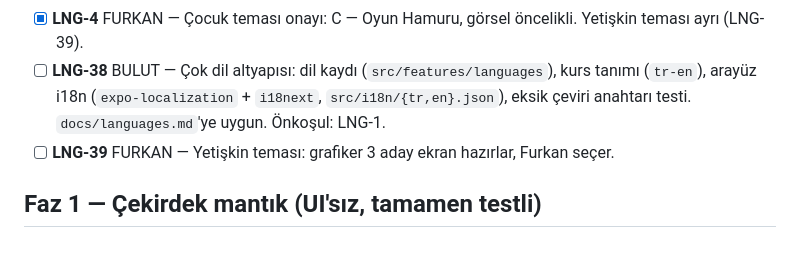
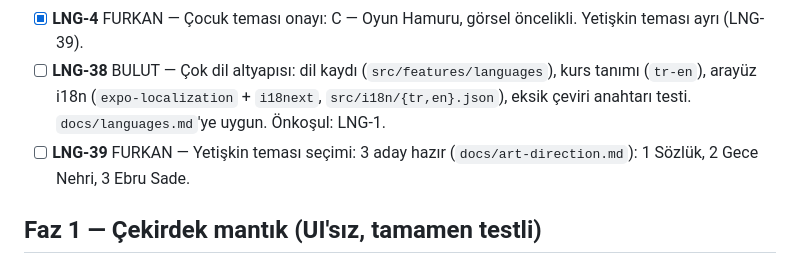
Before and after one commit to ozkulfurkan/LINGOYUN, a Markdown page: BACKLOG.md, the part around the change. GitHub-like rendering.

```diff
--- a/BACKLOG.md
+++ b/BACKLOG.md
@@ -14,7 +14,7 @@ Etiketler: **BULUT** (bulutta doğrulanabilir) · **CİHAZ** (gerçek cihaz test
 - [ ] **LNG-3** FURKAN — EAS hesabı, bundle id (`com.<...>.lingoyun`), Apple Developer ve Google Play hesapları, Sentry projesi.
 - [x] **LNG-4** FURKAN — Çocuk teması onayı: C — Oyun Hamuru, görsel öncelikli. Yetişkin teması ayrı (LNG-39).
 - [ ] **LNG-38** BULUT — Çok dil altyapısı: dil kaydı (`src/features/languages`), kurs tanımı (`tr-en`), arayüz i18n (`expo-localization` + `i18next`, `src/i18n/{tr,en}.json`), eksik çeviri anahtarı testi. `docs/languages.md`'ye uygun. Önkoşul: LNG-1.
-- [ ] **LNG-39** FURKAN — Yetişkin teması: grafiker 3 aday ekran hazırlar, Furkan seçer.
+- [ ] **LNG-39** FURKAN — Yetişkin teması seçimi: 3 aday hazır (`docs/art-direction.md`): 1 Sözlük, 2 Gece Nehri, 3 Ebru Sade.
 
 ## Faz 1 — Çekirdek mantık (UI'sız, tamamen testli)
 
```
Also changed, not shown: docs/art-direction.md (+18 -1 lines), docs/art-direction/adult-1-sozluk.png (added), docs/art-direction/adult-2-gece-nehri.png (added), docs/art-direction/adult-3-ebru-sade.png (added), docs/art-direction/adult-karsilastirma.png (added), 3 other files.
